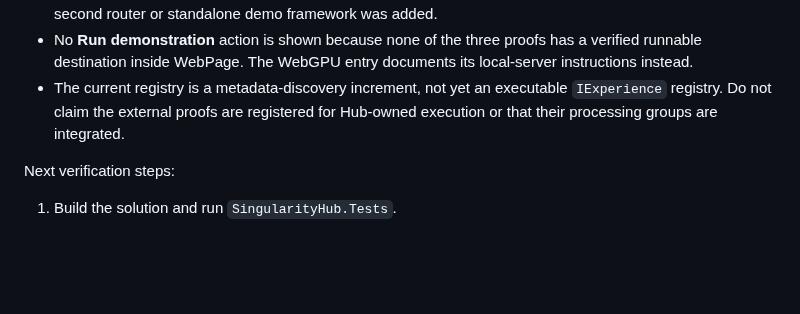
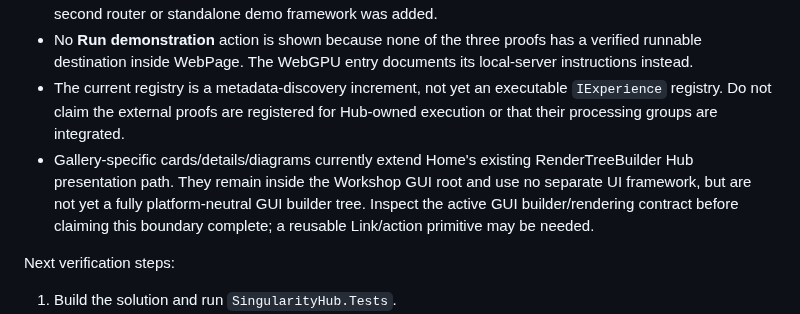
Before and after one commit to TrentBest/WebPage, a Markdown page: docs/HANDOFF.md, the part around the change. GitHub-like rendering; blank space fills up the shorter version.

Commit message:
Flag remaining GUI builder and runtime registry boundaries

```diff
--- a/docs/HANDOFF.md
+++ b/docs/HANDOFF.md
@@ -52,6 +52,7 @@ The Demonstrations tab and manifest-backed gallery are being introduced on `deve
 - The gallery/detail view is hosted by the existing Home experience; detail links return to the gallery. No second router or standalone demo framework was added.
 - No **Run demonstration** action is shown because none of the three proofs has a verified runnable destination inside WebPage. The WebGPU entry documents its local-server instructions instead.
 - The current registry is a metadata-discovery increment, not yet an executable `IExperience` registry. Do not claim the external proofs are registered for Hub-owned execution or that their processing groups are integrated.
+- Gallery-specific cards/details/diagrams currently extend Home's existing RenderTreeBuilder Hub presentation path. They remain inside the Workshop GUI root and use no separate UI framework, but are not yet a fully platform-neutral GUI builder tree. Inspect the active GUI builder/rendering contract before claiming this boundary complete; a reusable Link/action primitive may be needed.
 
 Next verification steps:
 1. Build the solution and run `SingularityHub.Tests`.
```
